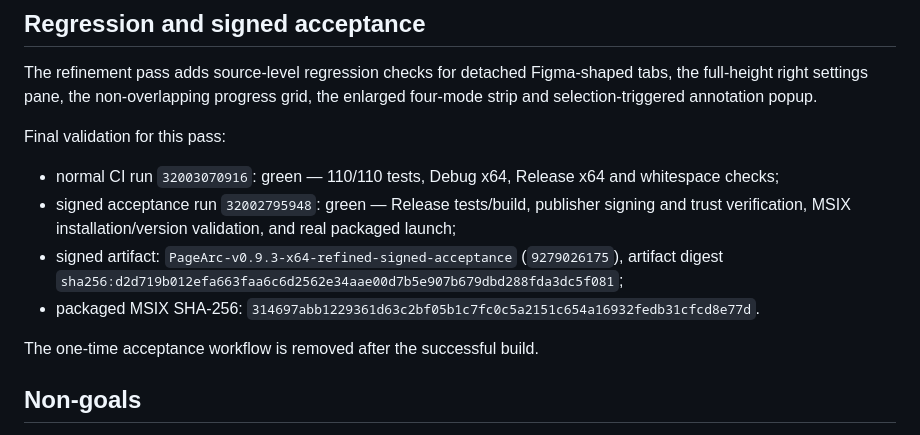
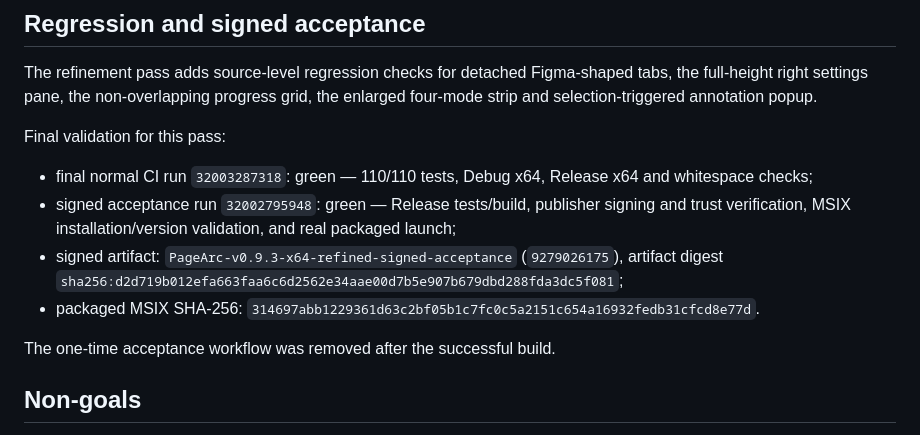
Before and after one commit to KiYouJyo/PageArc, a Markdown page: docs/TABBED_SHELL_0.9.3.md, the part around the change. Drawn GitHub-style.

Commit message:
docs: record final cleanup CI

```diff
--- a/docs/TABBED_SHELL_0.9.3.md
+++ b/docs/TABBED_SHELL_0.9.3.md
@@ -58,12 +58,12 @@ The refinement pass adds source-level regression checks for detached Figma-shape
 
 Final validation for this pass:
 
-- normal CI run `32003070916`: green — 110/110 tests, Debug x64, Release x64 and whitespace checks;
+- final normal CI run `32003287318`: green — 110/110 tests, Debug x64, Release x64 and whitespace checks;
 - signed acceptance run `32002795948`: green — Release tests/build, publisher signing and trust verification, MSIX installation/version validation, and real packaged launch;
 - signed artifact: `PageArc-v0.9.3-x64-refined-signed-acceptance` (`9279026175`), artifact digest `sha256:d2d719b012efa663faa6c6d2562e34aae00d7b5e907b679dbd288fda3dc5f081`;
 - packaged MSIX SHA-256: `314697abb1229361d63c2bf05b1c7fc0c5a2151c654a16932fedb31cfcd8e77d`.
 
-The one-time acceptance workflow is removed after the successful build.
+The one-time acceptance workflow was removed after the successful build.
 
 ## Non-goals
 
```
